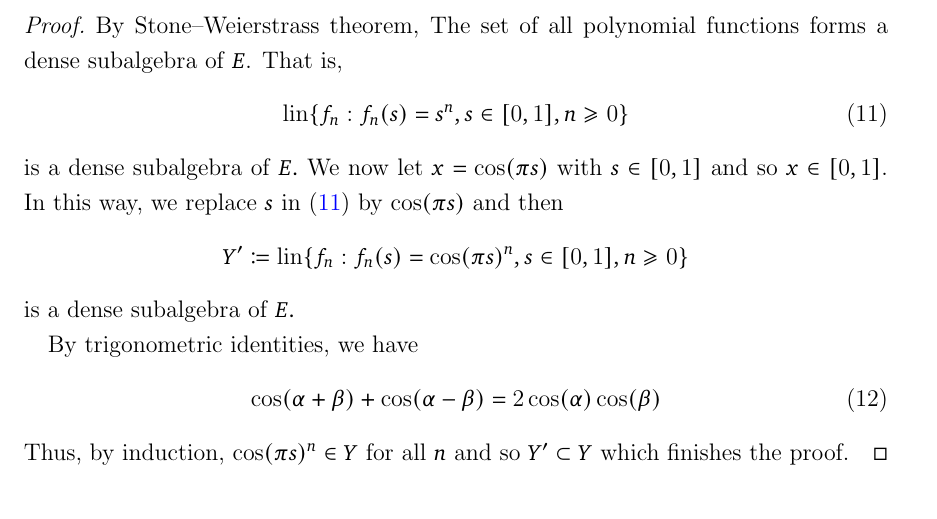
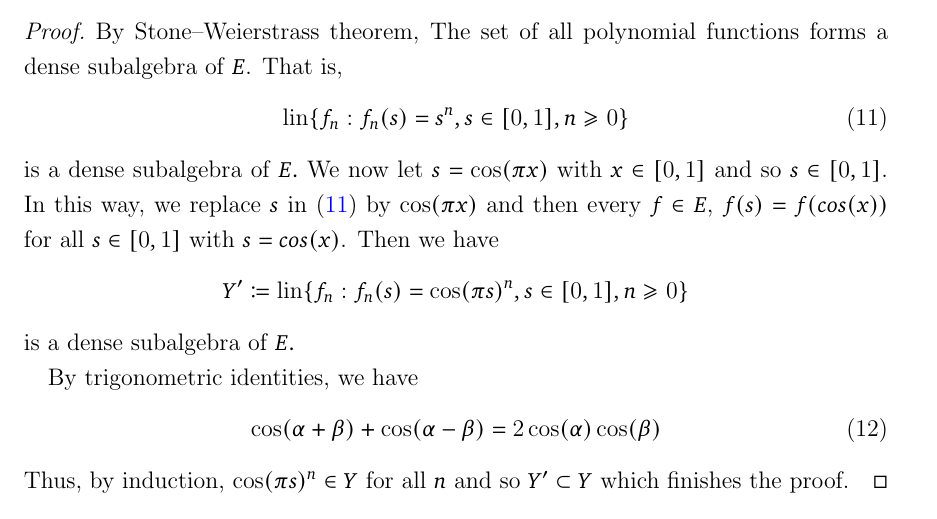
Before and after one commit to jstac/semigroup_notes, a LaTeX paper (sgs.tex): part of page 13 of 16, cut so that both start at the same text. Compiled offline with pdfLaTeX.

Commit message:
Update sgs.tex

```diff
--- a/sgs.tex
+++ b/sgs.tex
@@ -1130,7 +1130,7 @@ It is obvious that $(e_n)\subset D(A).$
 	By Stone–Weierstrass theorem,  The set of all polynomial functions forms a  dense subalgebra of $E$. That is,
 	\begin{equation}\label{eq:poly}
 	\text{lin}\{f_n: f_n(s)=s^n, s\in[0,1], n\geq0\}
-	\end{equation} is a dense subalgebra of $E.$ We now let $x=\cos(\pi s)$ with $s\in[0,1]$ and so $x\in[0,1]$. In this way, we replace $s$ in \eqref{eq:poly} by $\cos(\pi s)$ and then
+	\end{equation} is a dense subalgebra of $E.$ We now let $s=\cos(\pi x)$ with $x\in[0,1]$ and so $s\in[0,1]$. In this way, we replace $s$ in \eqref{eq:poly} by $\cos(\pi x)$ and then every $f\in E$, $f(s)=f(cos(x))$ for all $s\in[0,1]$ with $s=cos(x)$. Then we have
 	\begin{equation*}
 	Y'\coloneq\text{lin}\{f_n: f_n(s)=\cos(\pi s)^n, s\in[0,1], n\geq0\}
 	\end{equation*} is a dense subalgebra of $E.$
```
